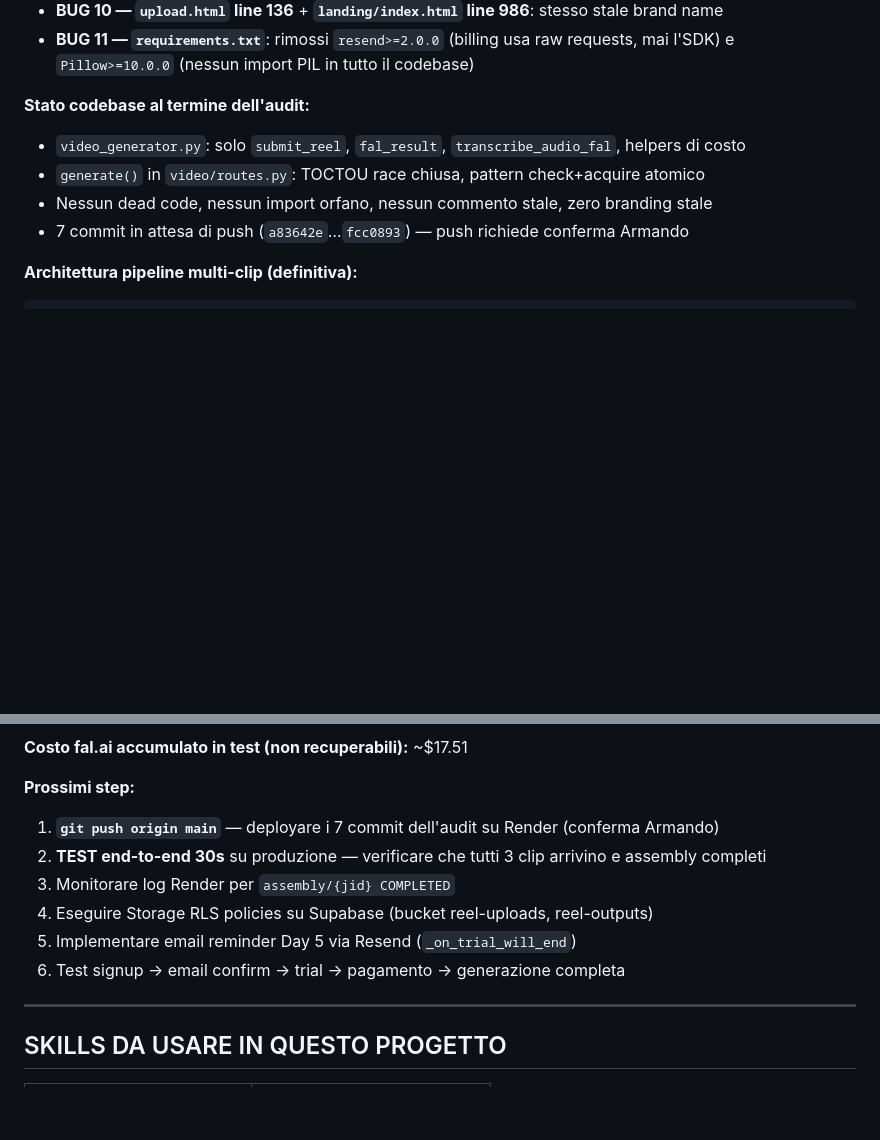
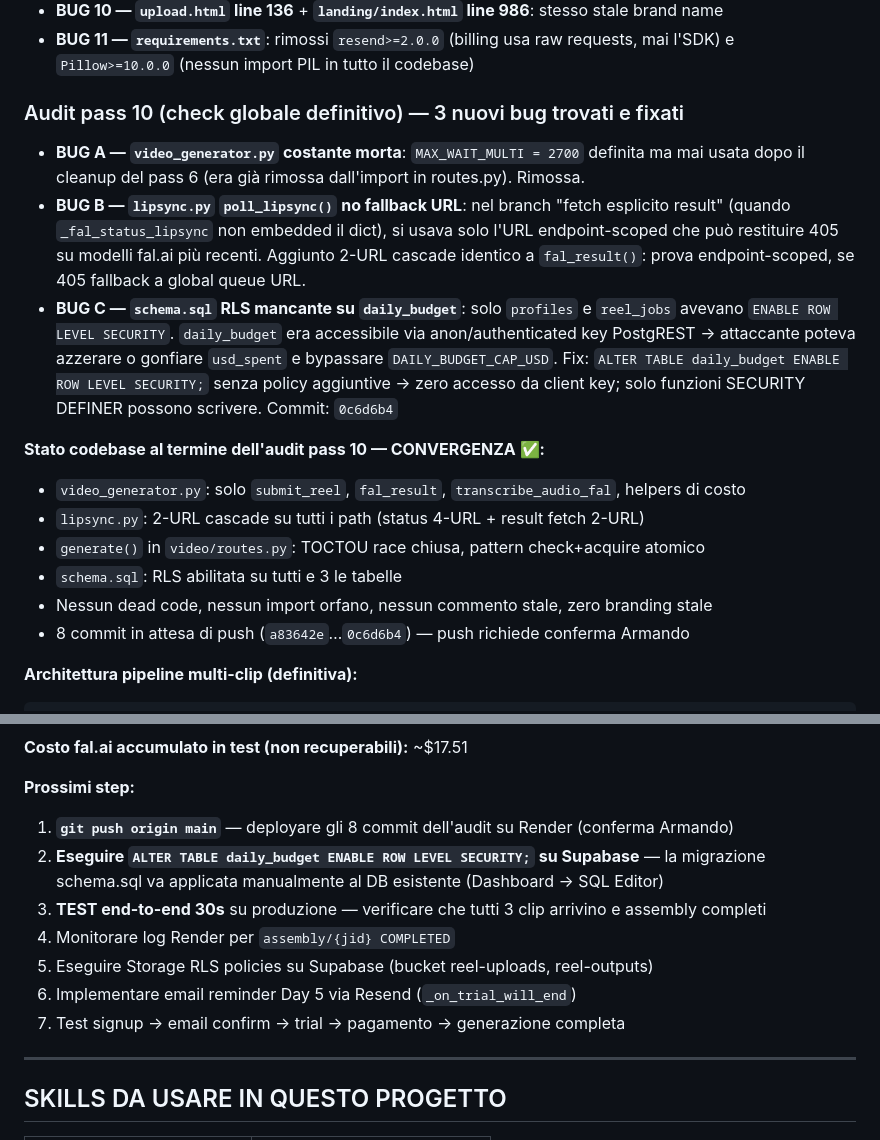
Before and after one commit to ObiriecLabs/delulureel, a Markdown page: CLAUDE.md, 2 parts joined by grey strips. Rendered like a GitHub page; blank space fills up the shorter version.

Commit message:
docs: aggiorna CLAUDE.md — audit pass 10 completato
Co-Authored-By: Claude Sonnet 4.6 <noreply@anthropic.com>

````diff
--- a/CLAUDE.md
+++ b/CLAUDE.md
@@ -194,11 +194,27 @@ Annuale = 2 mesi gratis.
 - **BUG 11 — `requirements.txt`**: rimossi `resend>=2.0.0` (billing usa raw requests, mai l'SDK)
   e `Pillow>=10.0.0` (nessun import PIL in tutto il codebase)
 
-**Stato codebase al termine dell'audit:**
+### Audit pass 10 (check globale definitivo) — 3 nuovi bug trovati e fixati
+- **BUG A — `video_generator.py` costante morta**: `MAX_WAIT_MULTI = 2700` definita ma mai
+  usata dopo il cleanup del pass 6 (era già rimossa dall'import in routes.py). Rimossa.
+- **BUG B — `lipsync.py` `poll_lipsync()` no fallback URL**: nel branch "fetch esplicito result"
+  (quando `_fal_status_lipsync` non embedded il dict), si usava solo l'URL endpoint-scoped che
+  può restituire 405 su modelli fal.ai più recenti. Aggiunto 2-URL cascade identico a
+  `fal_result()`: prova endpoint-scoped, se 405 fallback a global queue URL.
+- **BUG C — `schema.sql` RLS mancante su `daily_budget`**: solo `profiles` e `reel_jobs`
+  avevano `ENABLE ROW LEVEL SECURITY`. `daily_budget` era accessibile via anon/authenticated
+  key PostgREST → attaccante poteva azzerare o gonfiare `usd_spent` e bypassare
+  `DAILY_BUDGET_CAP_USD`. Fix: `ALTER TABLE daily_budget ENABLE ROW LEVEL SECURITY;` senza
+  policy aggiuntive → zero accesso da client key; solo funzioni SECURITY DEFINER possono scrivere.
+  Commit: `0c6d6b4`
+
+**Stato codebase al termine dell'audit pass 10 — CONVERGENZA ✅:**
 - `video_generator.py`: solo `submit_reel`, `fal_result`, `transcribe_audio_fal`, helpers di costo
+- `lipsync.py`: 2-URL cascade su tutti i path (status 4-URL + result fetch 2-URL)
 - `generate()` in `video/routes.py`: TOCTOU race chiusa, pattern check+acquire atomico
+- `schema.sql`: RLS abilitata su tutti e 3 le tabelle
 - Nessun dead code, nessun import orfano, nessun commento stale, zero branding stale
-- 7 commit in attesa di push (`a83642e`…`fcc0893`) — push richiede conferma Armando
+- 8 commit in attesa di push (`a83642e`…`0c6d6b4`) — push richiede conferma Armando
 
 **Architettura pipeline multi-clip (definitiva):**
 ```
@@ -223,12 +239,13 @@ _run_assembly (thread breve ~120s, su istanza che ha ricevuto l'ultimo webhook):
 **Costo fal.ai accumulato in test (non recuperabili):** ~$17.51
 
 **Prossimi step:**
-1. **`git push origin main`** — deployare i 7 commit dell'audit su Render (conferma Armando)
-2. **TEST end-to-end 30s** su produzione — verificare che tutti 3 clip arrivino e assembly completi
-3. Monitorare log Render per `assembly/{jid} COMPLETED`
-4. Eseguire Storage RLS policies su Supabase (bucket reel-uploads, reel-outputs)
-5. Implementare email reminder Day 5 via Resend (`_on_trial_will_end`)
-6. Test signup → email confirm → trial → pagamento → generazione completa
+1. **`git push origin main`** — deployare gli 8 commit dell'audit su Render (conferma Armando)
+2. **Eseguire `ALTER TABLE daily_budget ENABLE ROW LEVEL SECURITY;` su Supabase** — la migrazione schema.sql va applicata manualmente al DB esistente (Dashboard → SQL Editor)
+3. **TEST end-to-end 30s** su produzione — verificare che tutti 3 clip arrivino e assembly completi
+4. Monitorare log Render per `assembly/{jid} COMPLETED`
+5. Eseguire Storage RLS policies su Supabase (bucket reel-uploads, reel-outputs)
+6. Implementare email reminder Day 5 via Resend (`_on_trial_will_end`)
+7. Test signup → email confirm → trial → pagamento → generazione completa
 
 ---
 
````
